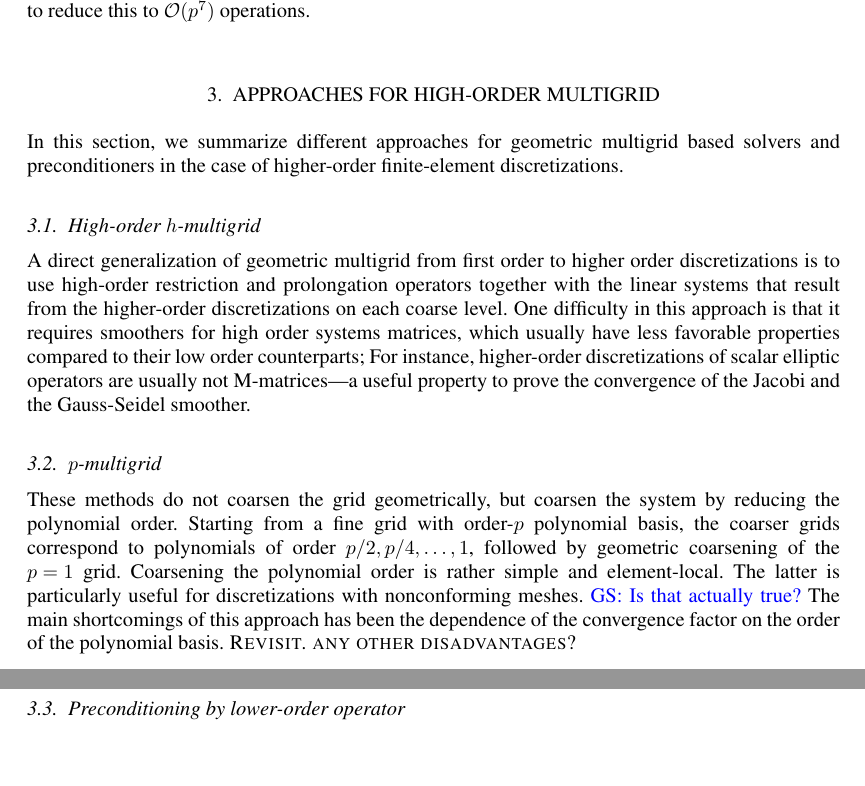
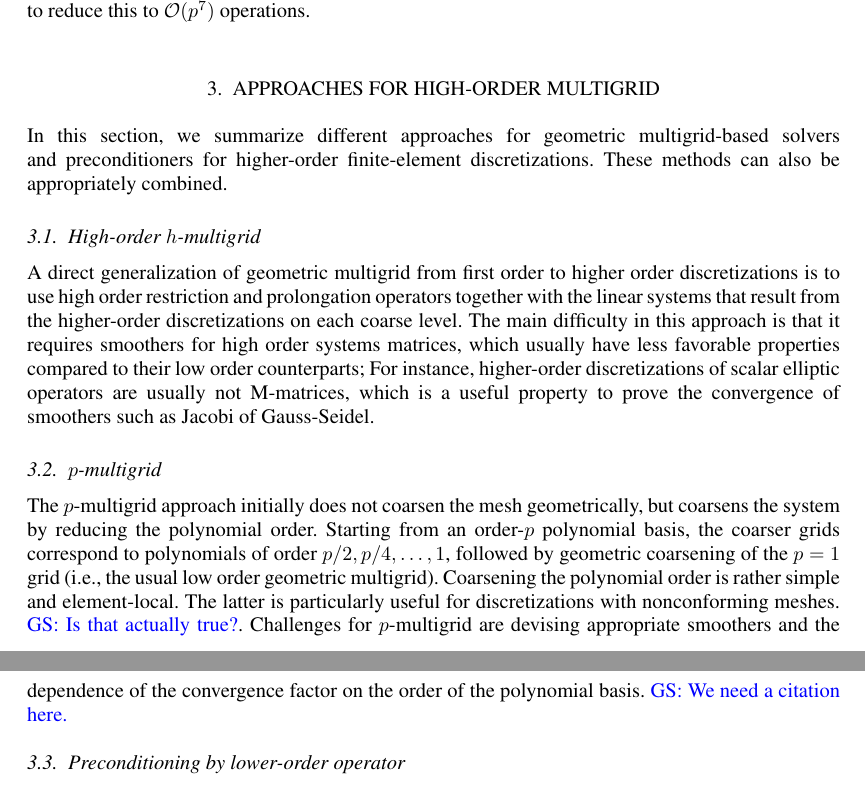
Before and after one commit to paralab/homg, a LaTeX document (nla/homg.tex): two parts of pages 2 and 3 of 4, joined at a grey line, cut so that both start at the same text, the shorter picture padded with empty space. Compiled offline with pdfLaTeX.

Commit message:
some more cleanup

```diff
--- a/nla/homg.tex
+++ b/nla/homg.tex
@@ -139,27 +135,26 @@ tensor structure of the basis functions allows to reduce this to
 $\mathcal O(p^7)$ operations.
 
 
-
-
 \section{Approaches for High-order Multigrid}
 
 % talk about the 4 main approaches and prior work.
 
 In this section, we summarize different approaches for geometric
-multigrid based solvers and preconditioners in the case of
-higher-order finite-element discretizations.
+multigrid-based solvers and preconditioners for higher-order
+finite-element discretizations. These methods can also be
+appropriately combined.
 
 \subsection{High-order $h$-multigrid}
 A direct generalization of geometric multigrid from first order to
-higher order discretizations is to use high-order restriction and
+higher order discretizations is to use high order restriction and
 prolongation operators together with the linear systems that result
-from the higher-order discretizations on each coarse level.  One
+from the higher-order discretizations on each coarse level.  The main
 difficulty in this approach is that it requires smoothers for high
 order systems matrices, which usually have less favorable properties
 compared to their low order counterparts; For instance, higher-order
 discretizations of scalar elliptic operators are usually not
-M-matrices---a useful property to prove the convergence of the Jacobi
-and the Gauss-Seidel smoother.
+M-matrices, which is a useful property to prove the convergence of
+smoothers such as Jacobi of Gauss-Seidel.
 
 % This
 %approach is more difficult to implement and the cost per iteration
@@ -167,16 +162,17 @@ and the Gauss-Seidel smoother.
 %approach is the most general.
 
 \subsection{$p$-multigrid}
-These methods do not coarsen the grid geometrically, but coarsen the
-system by reducing the polynomial order. Starting from a fine grid
-with order-$p$ polynomial basis, the coarser grids correspond to
-polynomials of order $p/2, p/4,\ldots,1$, followed by geometric
-coarsening of the $p=1$ grid. Coarsening the polynomial order is
-rather simple and element-local. The latter is particularly useful for
+The $p$-multigrid approach initially does not coarsen the mesh
+geometrically, but coarsens the system by reducing the polynomial
+order. Starting from an order-$p$ polynomial basis, the coarser grids
+correspond to polynomials of order $p/2, p/4,\ldots,1$, followed by
+geometric coarsening of the $p=1$ grid (i.e., the usual low order
+geometric multigrid). Coarsening the polynomial order is rather simple
+and element-local. The latter is particularly useful for
 discretizations with nonconforming meshes. \gsnote{Is that actually
-  true?}  The main shortcomings of this approach has been the
-dependence of the convergence factor on the order of the polynomial
-basis. \textsc{Revisit. any other disadvantages}?
+  true?}. Challenges for $p$-multigrid are devising appropriate
+smoothers and the dependence of the convergence factor on the order of
+the polynomial basis. \gsnote{We need a citation here.}
 
 
 \subsection{Preconditioning by lower-order operator}
```
Also changed, not shown: nla/homg.tex (62 more changed lines).
